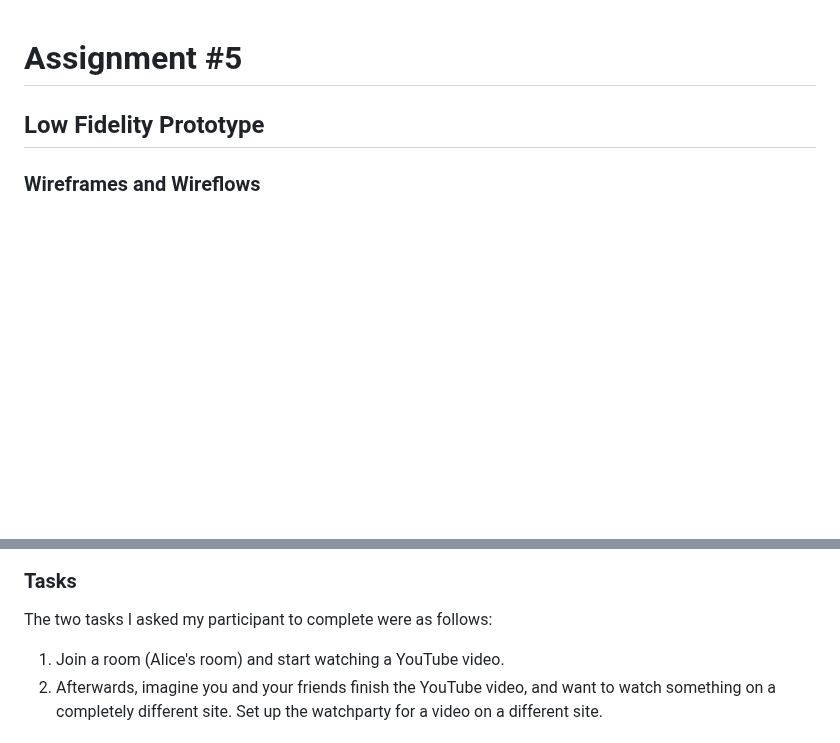
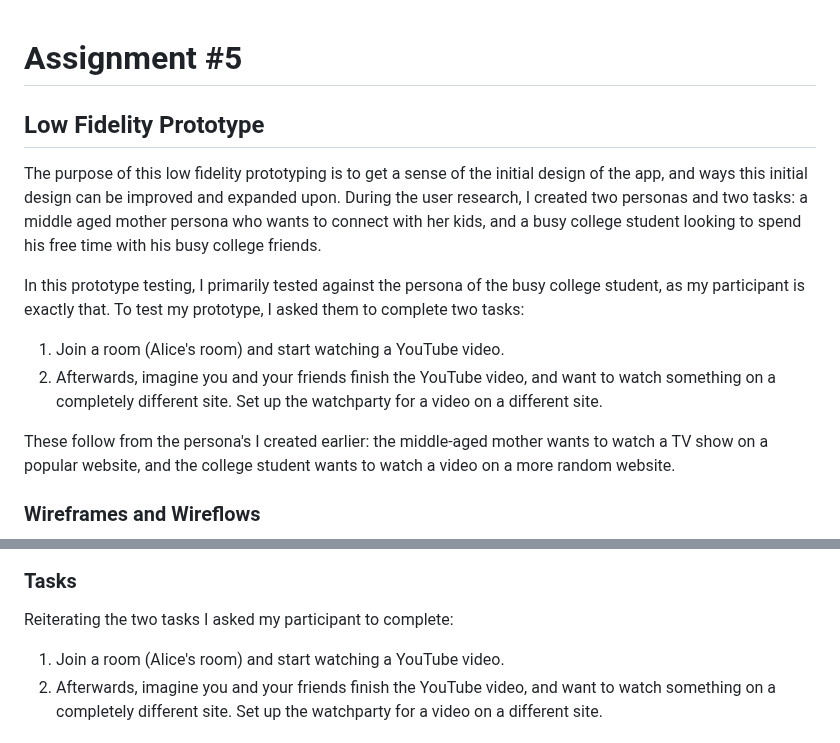
Before and after one commit to AustinLaw8/DH110-Spring23, a Markdown page: ASSIGNMENT05/README.md, 2 parts joined by grey strips. Rendered like a GitHub page; blank space fills up the shorter version.

Commit message:
Adds description for Assignment 5

```diff
--- a/ASSIGNMENT05/README.md
+++ b/ASSIGNMENT05/README.md
@@ -1,6 +1,15 @@
 # Assignment #5
 
 ## Low Fidelity Prototype
+
+The purpose of this low fidelity prototyping is to get a sense of the initial design of the app, and ways this initial design can be improved and expanded upon. During the user research, I created two personas and two tasks: a middle aged mother persona who wants to connect with her kids, and a busy college student looking to spend his free time with his busy college friends.
+
+In this prototype testing, I primarily tested against the persona of the busy college student, as my participant is exactly that. To test my prototype, I asked them to complete two tasks:
+
+1. Join a room (Alice's room) and start watching a YouTube video.
+2. Afterwards, imagine you and your friends finish the YouTube video, and want to watch something on a completely different site. Set up the watchparty for a video on a different site.
+
+These follow from the persona's I created earlier: the middle-aged mother wants to watch a TV show on a popular website, and the college student wants to watch a video on a more random website.
 
 ### Wireframes and Wireflows
 
@@ -8,7 +17,7 @@
 
 ### Tasks
 
-The two tasks I asked my participant to complete were as follows:
+Reiterating the two tasks I asked my participant to complete:
 
 1. Join a room (Alice's room) and start watching a YouTube video.
 2. Afterwards, imagine you and your friends finish the YouTube video, and want to watch something on a completely different site. Set up the watchparty for a video on a different site.
```
